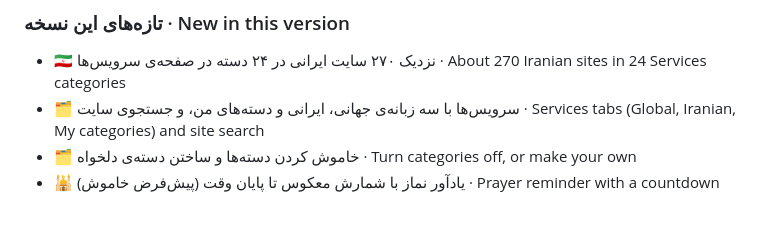
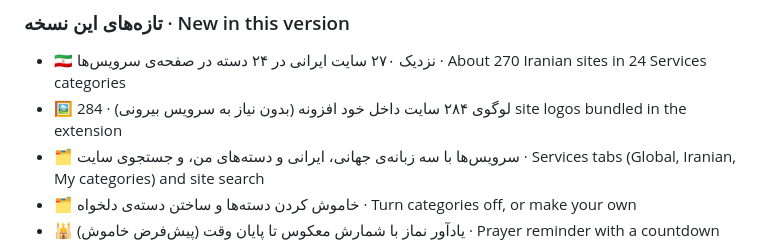
Before and after one commit to M-Mashreghi/Kamyar, a Markdown page: .github/release-notes.md, the part around the change. Drawn GitHub-style; blank space fills up the shorter version.

```diff
--- a/.github/release-notes.md
+++ b/.github/release-notes.md
@@ -15,6 +15,7 @@ The first public release of Kamyar, a personal new-tab page for Chrome with no a
 
 ### تازه‌های این نسخه · New in this version
 - 🇮🇷 نزدیک ۲۷۰ سایت ایرانی در ۲۴ دسته در صفحه‌ی سرویس‌ها · About 270 Iranian sites in 24 Services categories
+- 🖼️ لوگوی ۲۸۴ سایت داخل خود افزونه (بدون نیاز به سرویس بیرونی) · 284 site logos bundled in the extension
 - 🗂️ سرویس‌ها با سه زبانه‌ی جهانی، ایرانی و دسته‌های من، و جستجوی سایت · Services tabs (Global, Iranian, My categories) and site search
 - 🗂️ خاموش کردن دسته‌ها و ساختن دسته‌ی دلخواه · Turn categories off, or make your own
 - 🕌 یادآور نماز با شمارش معکوس تا پایان وقت (پیش‌فرض خاموش) · Prayer reminder with a countdown (off by default)
```
Also changed, not shown: README.md (+1 -1 lines), docs/screenshots/services-ir-fa.png, 1 other file.
